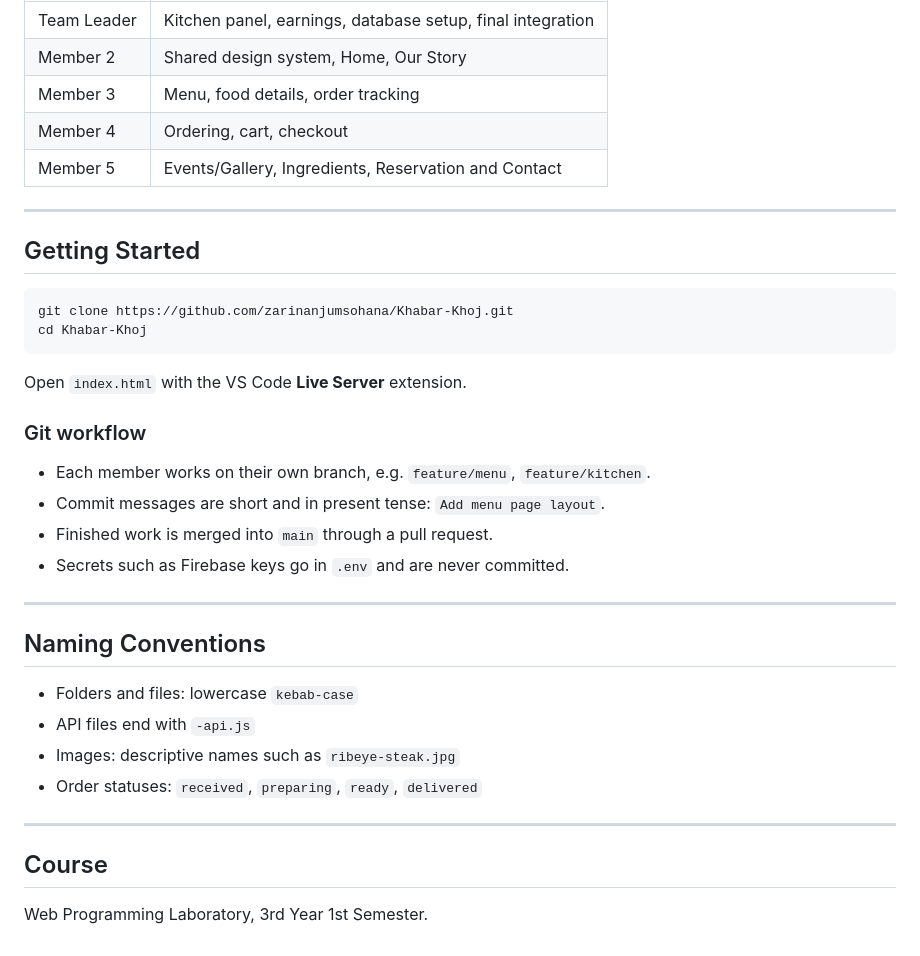
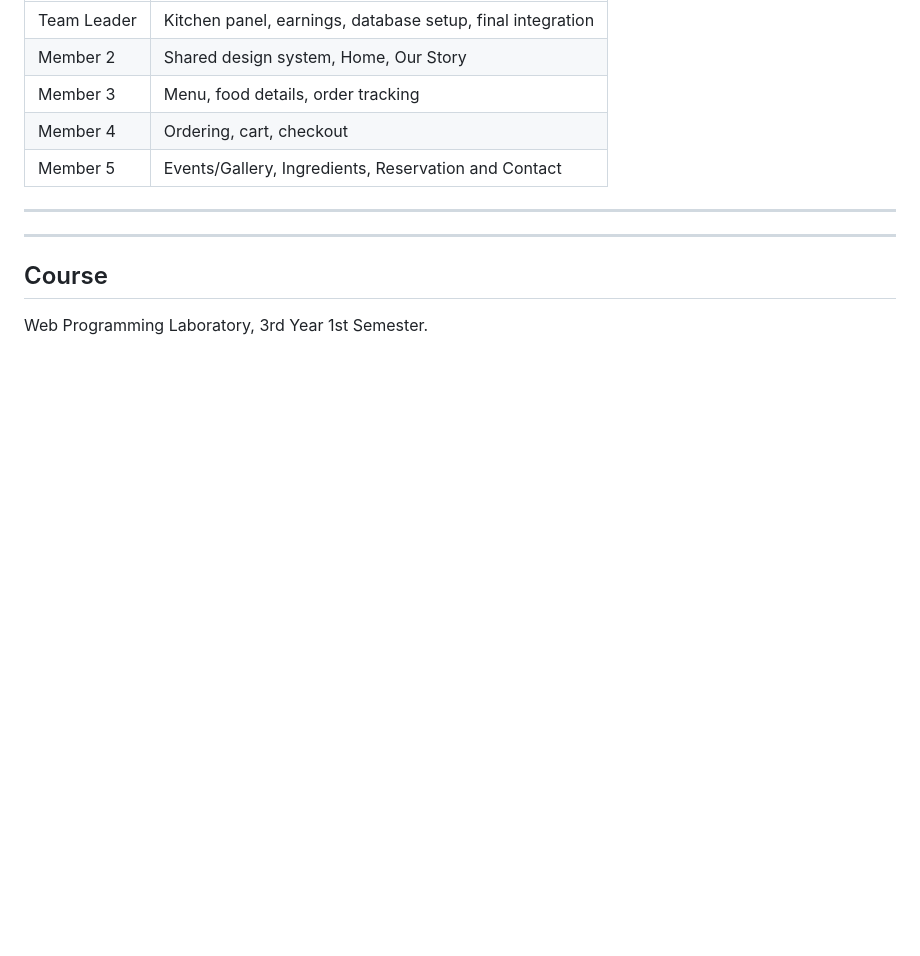
Before and after one commit to zarinanjumsohana/Khabar-Khoj, a Markdown page: README.md, the part around the change. Rendered like a GitHub page; blank space fills up the shorter version.

Commit message:
Remove sections from README.md
Removed 'Getting Started' and 'Naming Conventions' sections from README.md.

````diff
--- a/README.md
+++ b/README.md
@@ -153,31 +153,6 @@ Each page folder holds its own `.html`, `.css`, and `.js` file with the same nam
 
 ---
 
-## Getting Started
-
-```bash
-git clone https://github.com/zarinanjumsohana/Khabar-Khoj.git
-cd Khabar-Khoj
-```
-
-Open `index.html` with the VS Code **Live Server** extension.
-
-### Git workflow
-
-- Each member works on their own branch, e.g. `feature/menu`, `feature/kitchen`.
-- Commit messages are short and in present tense: `Add menu page layout`.
-- Finished work is merged into `main` through a pull request.
-- Secrets such as Firebase keys go in `.env` and are never committed.
-
----
-
-## Naming Conventions
-
-- Folders and files: lowercase `kebab-case`
-- API files end with `-api.js`
-- Images: descriptive names such as `ribeye-steak.jpg`
-- Order statuses: `received`, `preparing`, `ready`, `delivered`
-
 ---
 
 ## Course
````
